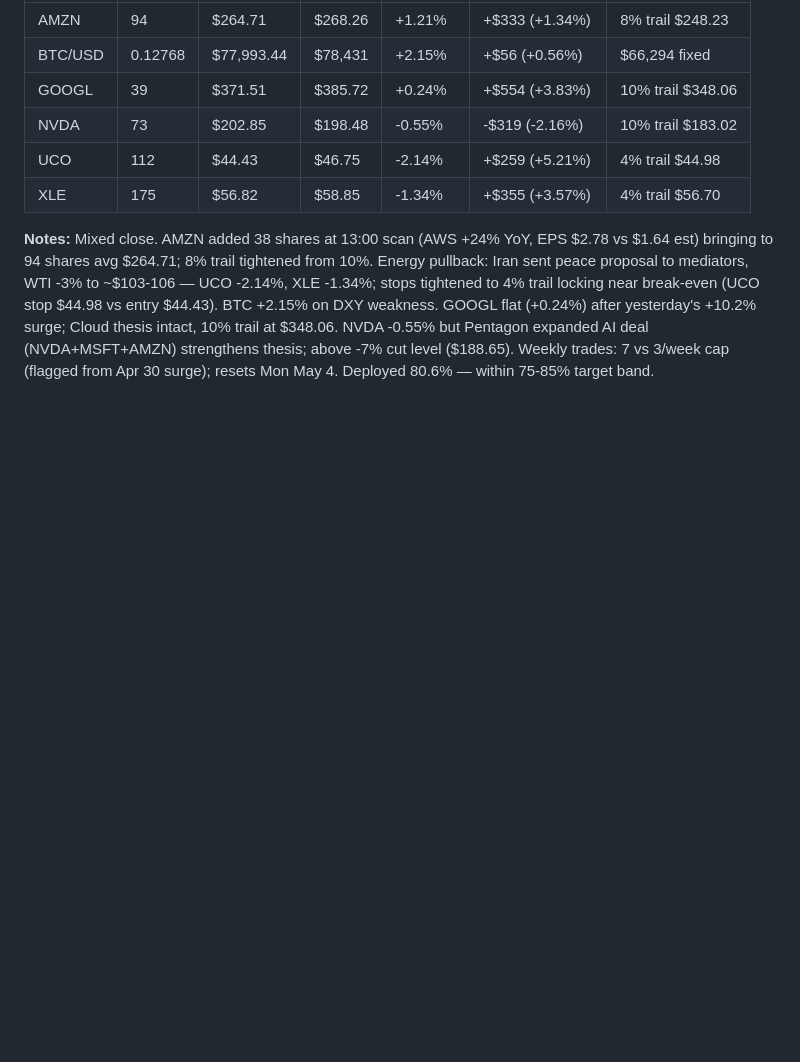
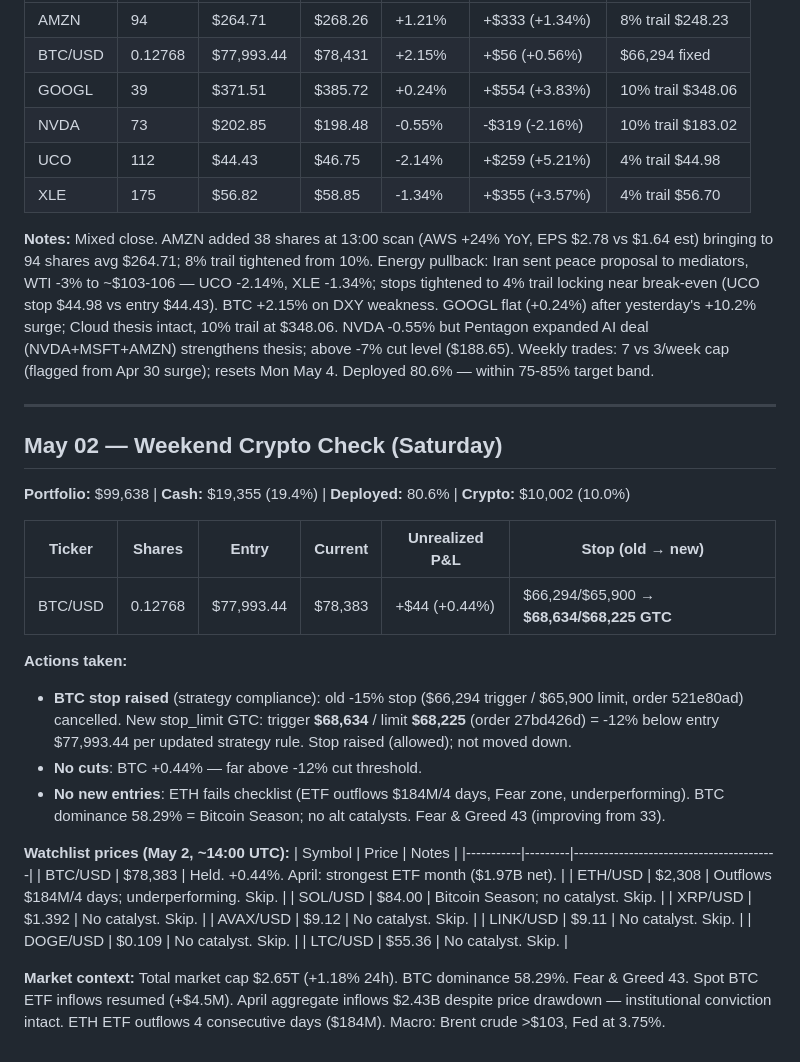
Before and after one commit to lawsonisthebest/trading-bot-routines, a Markdown page: memory/TRADE-LOG.md, the part around the change. Rendered like a GitHub page; blank space fills up the shorter version.

```diff
--- a/memory/TRADE-LOG.md
+++ b/memory/TRADE-LOG.md
@@ -257,3 +257,32 @@ No positions yet. Bot launches tomorrow.
 | XLE      | 175     | $56.82      | $58.85   | -1.34%  | +$355 (+3.57%)   | 4% trail $56.70    |
 
 **Notes:** Mixed close. AMZN added 38 shares at 13:00 scan (AWS +24% YoY, EPS $2.78 vs $1.64 est) bringing to 94 shares avg $264.71; 8% trail tightened from 10%. Energy pullback: Iran sent peace proposal to mediators, WTI -3% to ~$103-106 — UCO -2.14%, XLE -1.34%; stops tightened to 4% trail locking near break-even (UCO stop $44.98 vs entry $44.43). BTC +2.15% on DXY weakness. GOOGL flat (+0.24%) after yesterday's +10.2% surge; Cloud thesis intact, 10% trail at $348.06. NVDA -0.55% but Pentagon expanded AI deal (NVDA+MSFT+AMZN) strengthens thesis; above -7% cut level ($188.65). Weekly trades: 7 vs 3/week cap (flagged from Apr 30 surge); resets Mon May 4. Deployed 80.6% — within 75-85% target band.
+
+---
+
+## May 02 — Weekend Crypto Check (Saturday)
+
+**Portfolio:** $99,638 | **Cash:** $19,355 (19.4%) | **Deployed:** 80.6% | **Crypto:** $10,002 (10.0%)
+
+| Ticker  | Shares  | Entry      | Current    | Unrealized P&L   | Stop (old → new)                         |
+|---------|---------|------------|------------|------------------|------------------------------------------|
+| BTC/USD | 0.12768 | $77,993.44 | $78,383    | +$44 (+0.44%)    | $66,294/$65,900 → **$68,634/$68,225 GTC** |
+
+**Actions taken:**
+- **BTC stop raised** (strategy compliance): old -15% stop ($66,294 trigger / $65,900 limit, order 521e80ad) cancelled. New stop_limit GTC: trigger **$68,634** / limit **$68,225** (order 27bd426d) = -12% below entry $77,993.44 per updated strategy rule. Stop raised (allowed); not moved down.
+- **No cuts**: BTC +0.44% — far above -12% cut threshold.
+- **No new entries**: ETH fails checklist (ETF outflows $184M/4 days, Fear zone, underperforming). BTC dominance 58.29% = Bitcoin Season; no alt catalysts. Fear & Greed 43 (improving from 33).
+
+**Watchlist prices (May 2, ~14:00 UTC):**
+| Symbol    | Price   | Notes                                   |
+|-----------|---------|-----------------------------------------|
+| BTC/USD   | $78,383 | Held. +0.44%. April: strongest ETF month ($1.97B net). |
+| ETH/USD   | $2,308  | Outflows $184M/4 days; underperforming. Skip. |
+| SOL/USD   | $84.00  | Bitcoin Season; no catalyst. Skip.     |
+| XRP/USD   | $1.392  | No catalyst. Skip.                      |
+| AVAX/USD  | $9.12   | No catalyst. Skip.                      |
+| LINK/USD  | $9.11   | No catalyst. Skip.                      |
+| DOGE/USD  | $0.109  | No catalyst. Skip.                      |
+| LTC/USD   | $55.36  | No catalyst. Skip.                      |
+
+**Market context:** Total market cap $2.65T (+1.18% 24h). BTC dominance 58.29%. Fear & Greed 43. Spot BTC ETF inflows resumed (+$4.5M). April aggregate inflows $2.43B despite price drawdown — institutional conviction intact. ETH ETF outflows 4 consecutive days ($184M). Macro: Brent crude >$103, Fed at 3.75%.
```
Also changed, not shown: memory/RESEARCH-LOG.md (+36 -0 lines).
